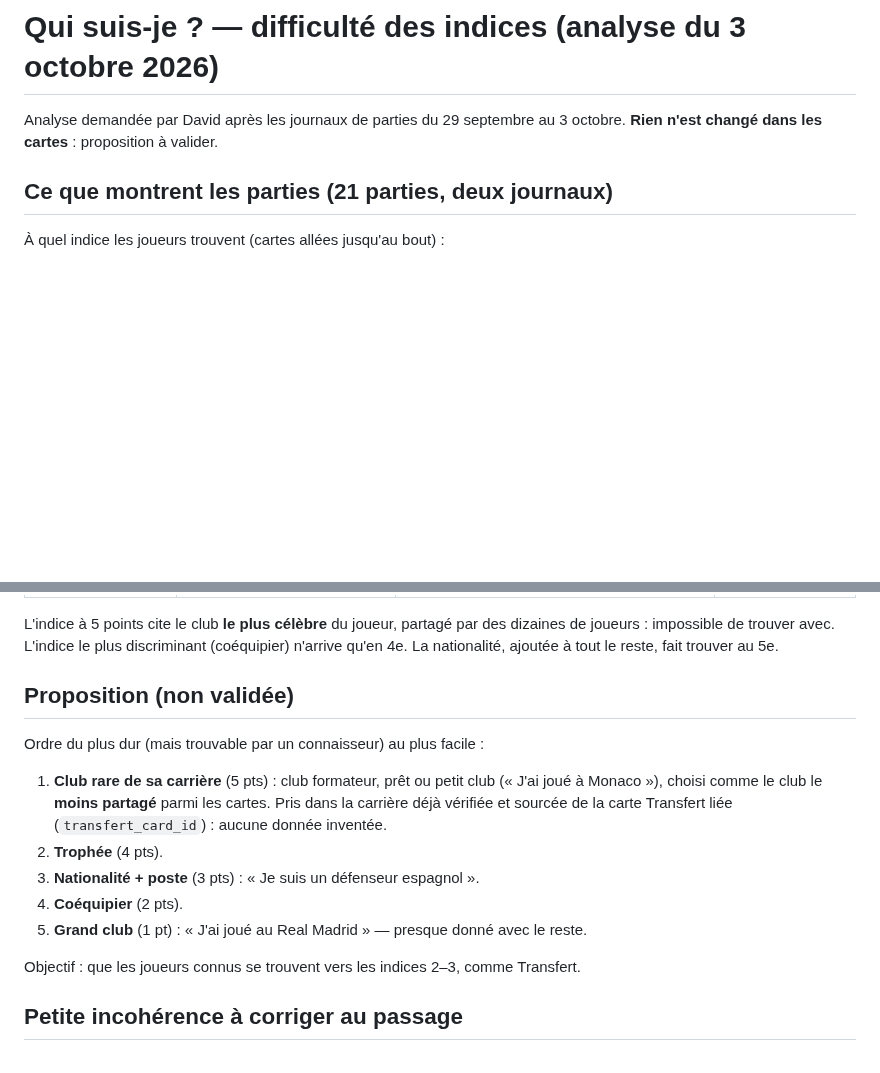
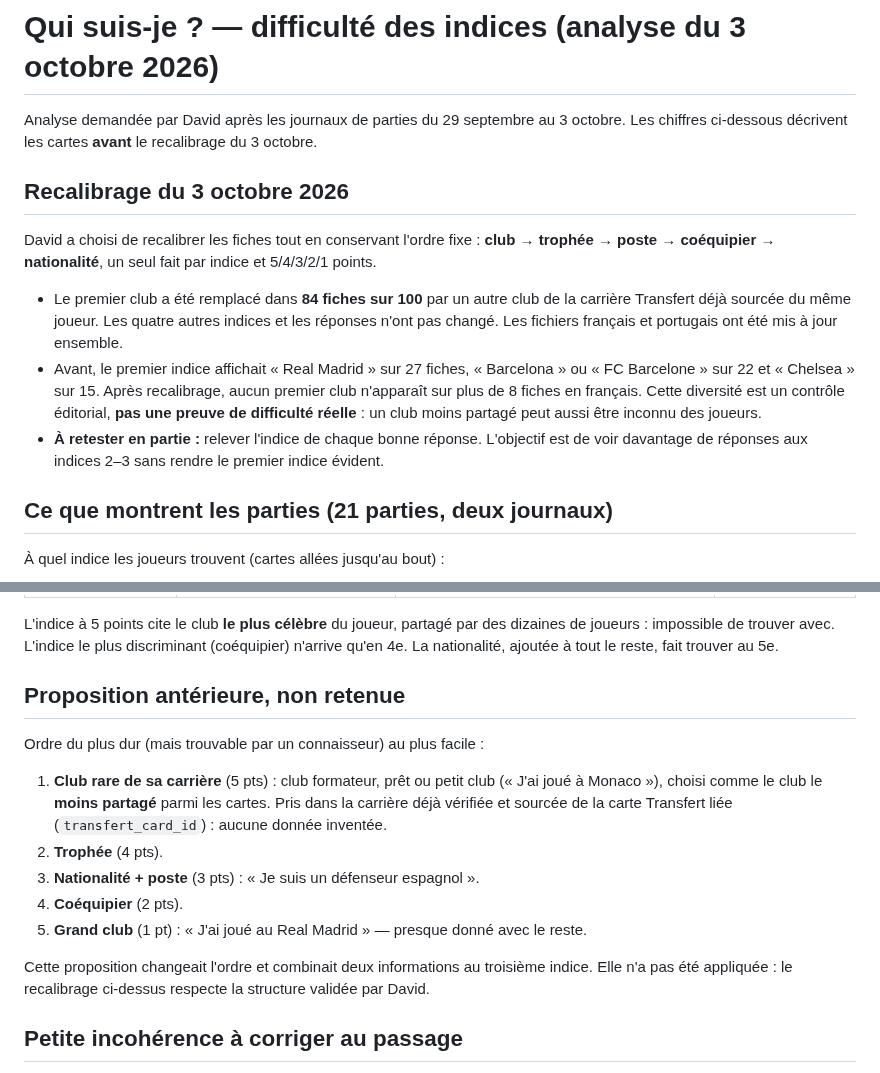
Before and after one commit to Dacloccortexa/game-project, a Markdown page: docs/QUI_SUIS_JE_DIFFICULTE.md, 2 parts joined by grey strips. Rendered like a GitHub page; blank space fills up the shorter version.

Commit message:
Documenter le recalibrage Qui suis-je et son prochain playtest

```diff
--- a/docs/QUI_SUIS_JE_DIFFICULTE.md
+++ b/docs/QUI_SUIS_JE_DIFFICULTE.md
@@ -1,6 +1,14 @@
 # Qui suis-je ? — difficulté des indices (analyse du 3 octobre 2026)
 
-Analyse demandée par David après les journaux de parties du 29 septembre au 3 octobre. **Rien n'est changé dans les cartes** : proposition à valider.
+Analyse demandée par David après les journaux de parties du 29 septembre au 3 octobre. Les chiffres ci-dessous décrivent les cartes **avant** le recalibrage du 3 octobre.
+
+## Recalibrage du 3 octobre 2026
+
+David a choisi de recalibrer les fiches tout en conservant l'ordre fixe : **club → trophée → poste → coéquipier → nationalité**, un seul fait par indice et 5/4/3/2/1 points.
+
+- Le premier club a été remplacé dans **84 fiches sur 100** par un autre club de la carrière Transfert déjà sourcée du même joueur. Les quatre autres indices et les réponses n'ont pas changé. Les fichiers français et portugais ont été mis à jour ensemble.
+- Avant, le premier indice affichait « Real Madrid » sur 27 fiches, « Barcelona » ou « FC Barcelone » sur 22 et « Chelsea » sur 15. Après recalibrage, aucun premier club n'apparaît sur plus de 8 fiches en français. Cette diversité est un contrôle éditorial, **pas une preuve de difficulté réelle** : un club moins partagé peut aussi être inconnu des joueurs.
+- **À retester en partie :** relever l'indice de chaque bonne réponse. L'objectif est de voir davantage de réponses aux indices 2–3 sans rendre le premier indice évident.
 
 ## Ce que montrent les parties (21 parties, deux journaux)
 
@@ -30,7 +38,7 @@ Ordre actuel (5 → 1 point) : club → trophée → poste → coéquipier → n
 
 L'indice à 5 points cite le club **le plus célèbre** du joueur, partagé par des dizaines de joueurs : impossible de trouver avec. L'indice le plus discriminant (coéquipier) n'arrive qu'en 4e. La nationalité, ajoutée à tout le reste, fait trouver au 5e.
 
-## Proposition (non validée)
+## Proposition antérieure, non retenue
 
 Ordre du plus dur (mais trouvable par un connaisseur) au plus facile :
 
@@ -40,7 +48,7 @@ Ordre du plus dur (mais trouvable par un connaisseur) au plus facile :
 4. **Coéquipier** (2 pts).
 5. **Grand club** (1 pt) : « J'ai joué au Real Madrid » — presque donné avec le reste.
 
-Objectif : que les joueurs connus se trouvent vers les indices 2–3, comme Transfert.
+Cette proposition changeait l'ordre et combinait deux informations au troisième indice. Elle n'a pas été appliquée : le recalibrage ci-dessus respecte la structure validée par David.
 
 ## Petite incohérence à corriger au passage
 
```
